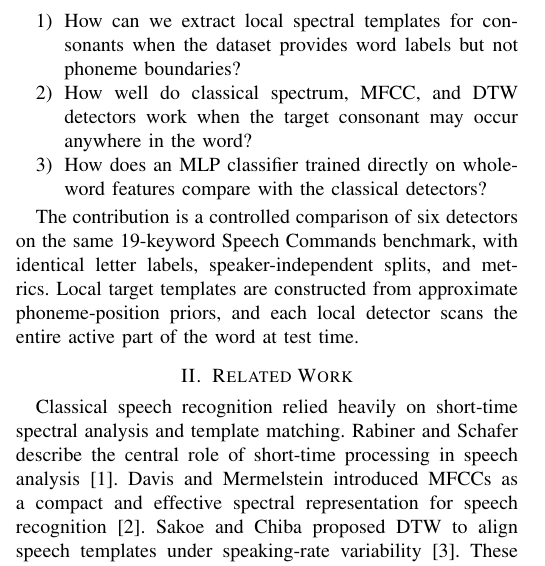
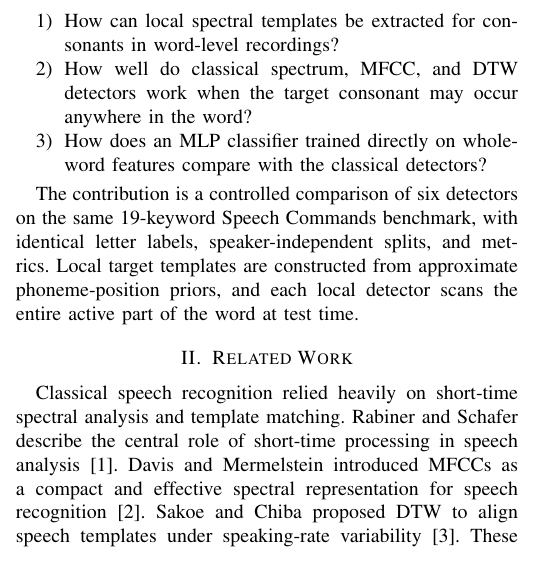
Before and after one commit to bsuvonov/ECE216-voiced-consonant-detection, a LaTeX paper (report/main.tex): part of one column of page 1 of 5, cut so that both start at the same text. Compiled offline with pdfLaTeX.

Commit message:
Refine template extraction question

```diff
--- a/report/main.tex
+++ b/report/main.tex
@@ -41,7 +41,7 @@ The critical methodological issue is \emph{position}. A target consonant can occ
 
 The comparative study is organized around three questions:
 \begin{enumerate}
-    \item How can we extract local spectral templates for consonants when the dataset provides word labels but not phoneme boundaries?
+    \item How can local spectral templates be extracted for consonants in word-level recordings?
     \item How well do classical spectrum, MFCC, and DTW detectors work when the target consonant may occur anywhere in the word?
     \item How does an MLP classifier trained directly on whole-word features compare with the classical detectors?
 \end{enumerate}
```
Also changed, not shown: report/main.pdf.
